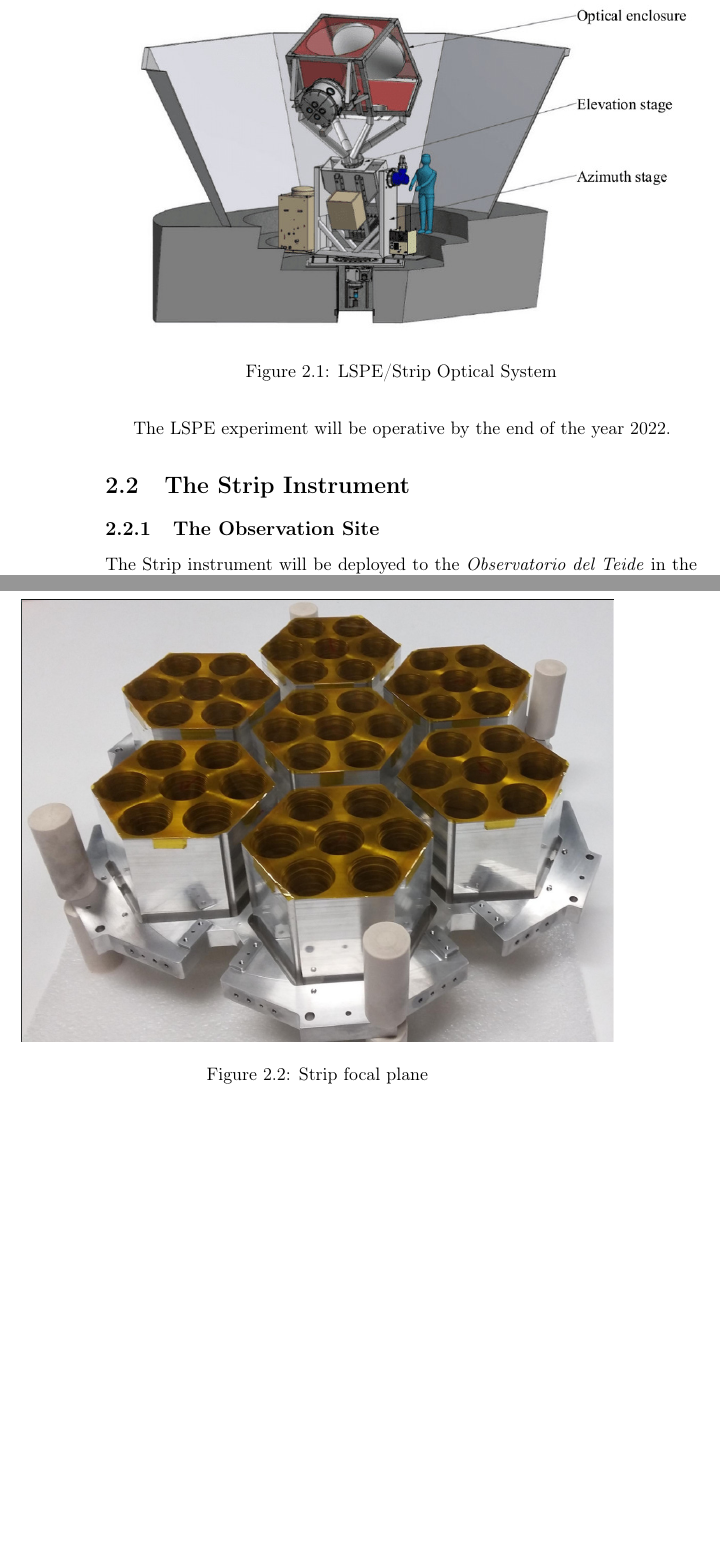
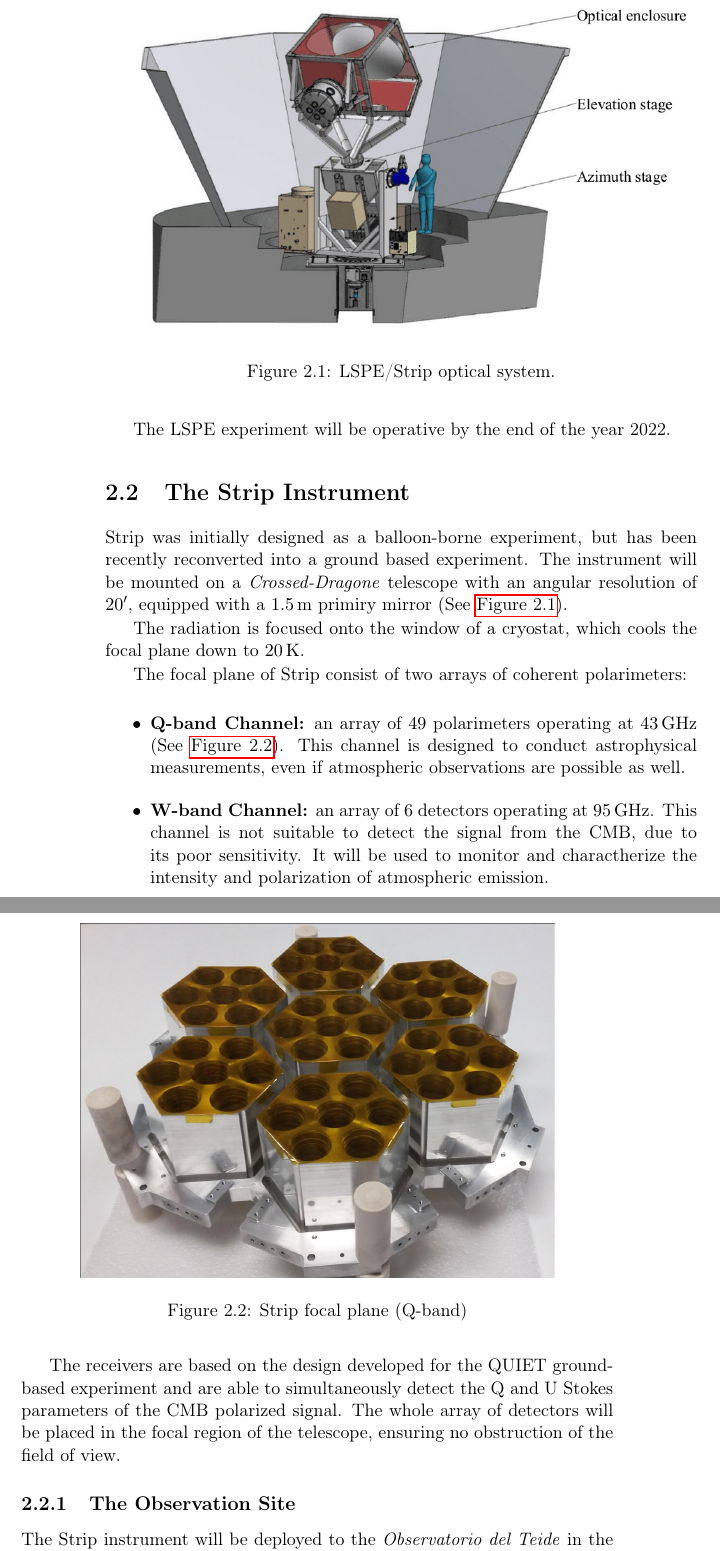
Before and after one commit to savaroskij/Thesis_Paper, a LaTeX thesis (thesis.tex, which reads chapters/ch2/ch2.tex): two parts of pages 54 and 55 of 106, joined at a grey line, cut so that both start at the same text, the shorter picture padded with empty space. Compiled offline with pdfLaTeX.

Commit message:
Add Strip instrument section

```diff
--- a/chapters/ch2/ch2.tex
+++ b/chapters/ch2/ch2.tex
@@ -38,17 +38,49 @@ The LSPE experiment will be operative by the end of the year 2022.
 
 \section{The Strip Instrument}
 
+Strip was initially designed as a balloon-borne experiment, but has been
+recently reconverted into a ground based experiment. The instrument will be
+mounted on a \emph{Crossed-Dragone} telescope with an angular resolution of
+\ang{;20;}, equipped with a \SI{1.5}{\meter} primiry mirror (See
+\autoref{fig:lspe-strip_optical_system}).
+
 \begin{figure}
         \centering
         \includegraphics[width=\textwidth]{LSPE-Strip-optical-system}
-        \caption{LSPE/Strip Optical System}
+        \caption{LSPE/Strip optical system.}
         \label{fig:lspe-strip_optical_system}
 \end{figure}
 
+The radiation is focused onto the window of a cryostat, which cools the
+focal plane down to \SI{20}{\kelvin}.
+
+The focal plane of Strip consist of two arrays of coherent
+polarimeters:
+
+\begin{itemize}
+        \item \textbf{Q-band Channel:} an array of \num{49} polarimeters
+        operating at \SI{43}{\giga\hertz} (See
+        \autoref{fig:strip_focal_plane}). This channel is designed to
+        conduct astrophysical measurements, even if atmospheric observations
+        are possible as well.
+
+        \item \textbf{W-band Channel:} an array of \num{6} detectors
+        operating at \SI{95}{\giga\hertz}. This channel is not suitable to
+        detect the signal from the CMB, due to its poor sensitivity. It
+        will be used to monitor and charactherize the intensity and
+        polarization of atmospheric emission.
+\end{itemize}
+
+The receivers are based on the design developed for the QUIET ground-based
+experiment and are able to simultaneously detect the Q and U Stokes
+parameters of the CMB polarized signal. The whole array of detectors will
+be placed in the focal region of the telescope, ensuring no obstruction of
+the field of view.
+
 \begin{figure}
         \centering
-        \includegraphics[width=\textwidth]{strip-focal-plane}
-        \caption{Strip focal plane}
+        \includegraphics[width=0.80\textwidth]{strip-focal-plane}
+        \caption{Strip focal plane (Q-band)}
         \label{fig:strip_focal_plane}
 \end{figure}
 
```
